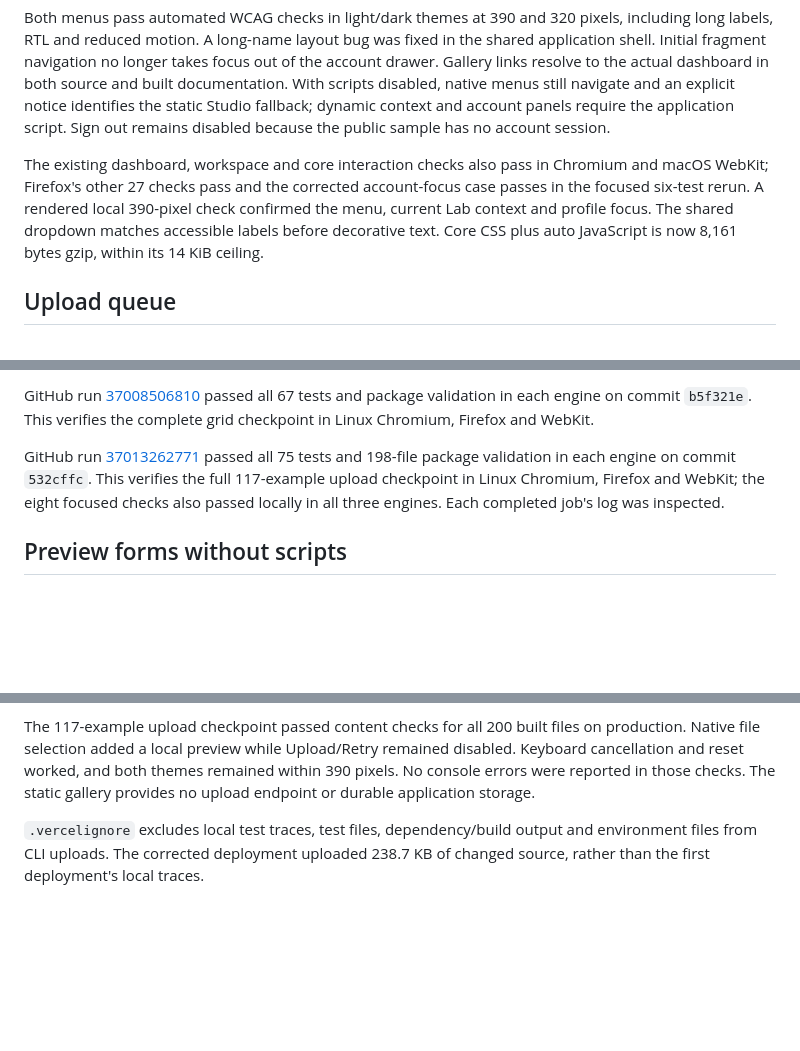
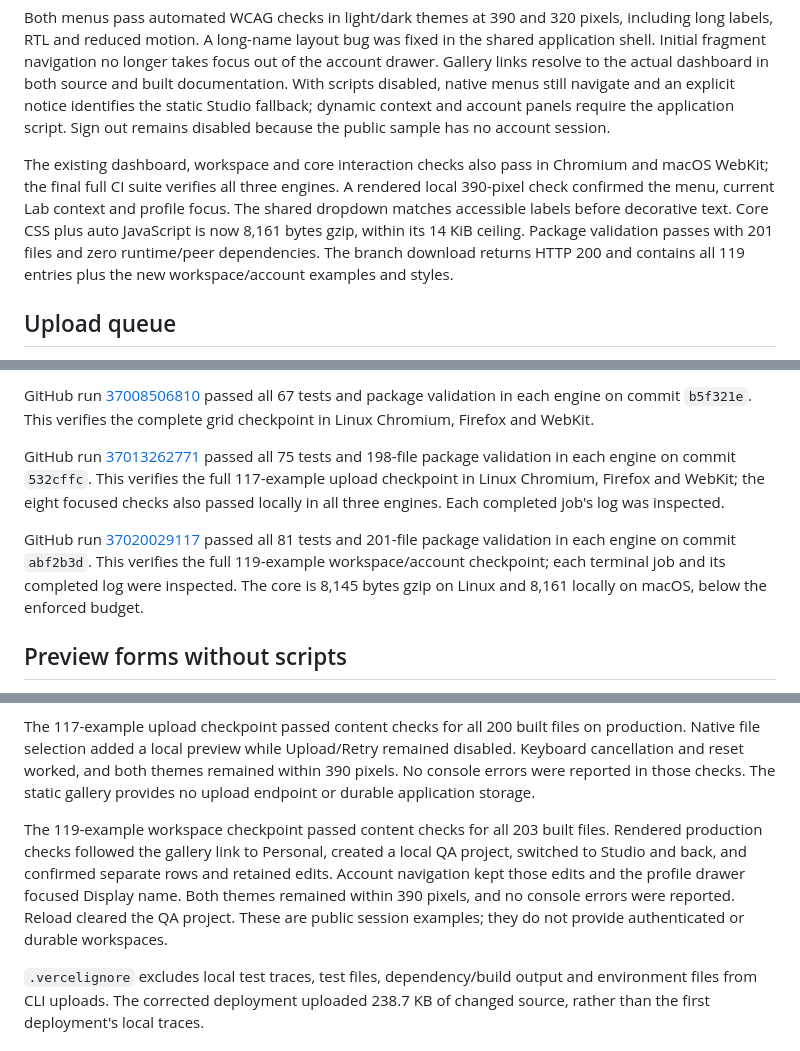
Before and after one commit to robinfrancis186/rofin-ui, a Markdown page: docs/validation.md, 3 parts joined by grey strips. Rendered like a GitHub page; blank space fills up the shorter version.

Commit message:
Record workspace CI and production verification

```diff
--- a/docs/validation.md
+++ b/docs/validation.md
@@ -26,11 +26,14 @@ script. Sign out remains disabled because the public sample has no account
 session.
 
 The existing dashboard, workspace and core interaction checks also pass in
-Chromium and macOS WebKit; Firefox's other 27 checks pass and the corrected
-account-focus case passes in the focused six-test rerun. A rendered local
+Chromium and macOS WebKit; the final full CI suite verifies all three engines.
+A rendered local
 390-pixel check confirmed the menu, current Lab context and profile focus.
 The shared dropdown matches accessible labels before decorative text. Core
 CSS plus auto JavaScript is now 8,161 bytes gzip, within its 14 KiB ceiling.
+Package validation passes with 201 files and zero runtime/peer dependencies.
+The branch download returns HTTP 200 and contains all 119 entries plus the new
+workspace/account examples and styles.
 
 ## Upload queue
 
@@ -141,6 +144,12 @@ passed all 75 tests and 198-file package validation in each engine on commit
 Chromium, Firefox and WebKit; the eight focused checks also passed locally in
 all three engines. Each completed job's log was inspected.
 
+GitHub run [37020029117](https://github.com/robinfrancis186/rofin-ui/actions/runs/37020029117)
+passed all 81 tests and 201-file package validation in each engine on commit
+`abf2b3d`. This verifies the full 119-example workspace/account checkpoint;
+each terminal job and its completed log were inspected. The core is 8,145
+bytes gzip on Linux and 8,161 locally on macOS, below the enforced budget.
+
 ## Preview forms without scripts
 
 A new regression check reproduced a sample sign-in form placing its values in
@@ -179,6 +188,14 @@ remained disabled. Keyboard cancellation and reset worked, and both themes
 remained within 390 pixels. No console errors were reported in those checks.
 The static gallery provides no upload endpoint or durable application storage.
 
+The 119-example workspace checkpoint passed content checks for all 203 built
+files. Rendered production checks followed the gallery link to Personal,
+created a local QA project, switched to Studio and back, and confirmed separate
+rows and retained edits. Account navigation kept those edits and the profile
+drawer focused Display name. Both themes remained within 390 pixels, and no
+console errors were reported. Reload cleared the QA project. These are public
+session examples; they do not provide authenticated or durable workspaces.
+
 `.vercelignore` excludes local test traces, test files, dependency/build output
 and environment files from CLI uploads. The corrected deployment uploaded
 238.7 KB of changed source, rather than the first deployment's local traces.
```
Also changed, not shown: docs/completion-ledger.md (+2 -2 lines).
